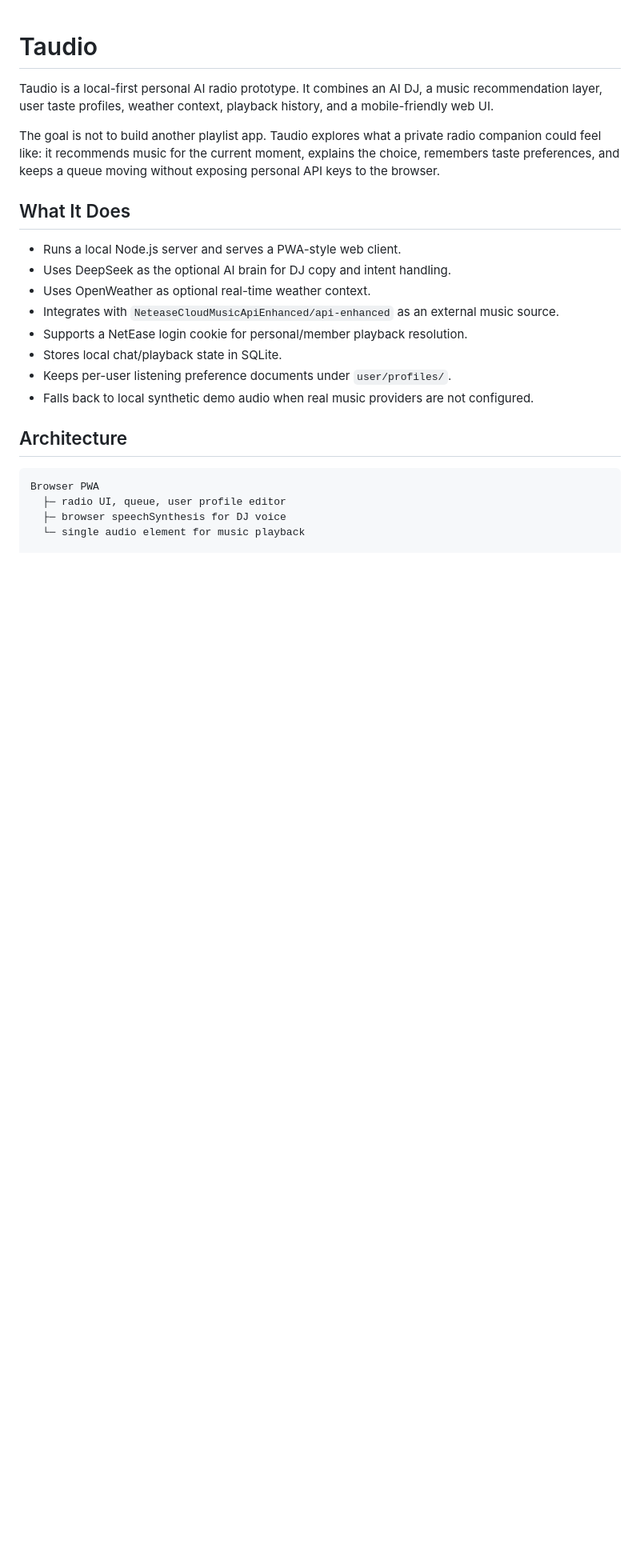
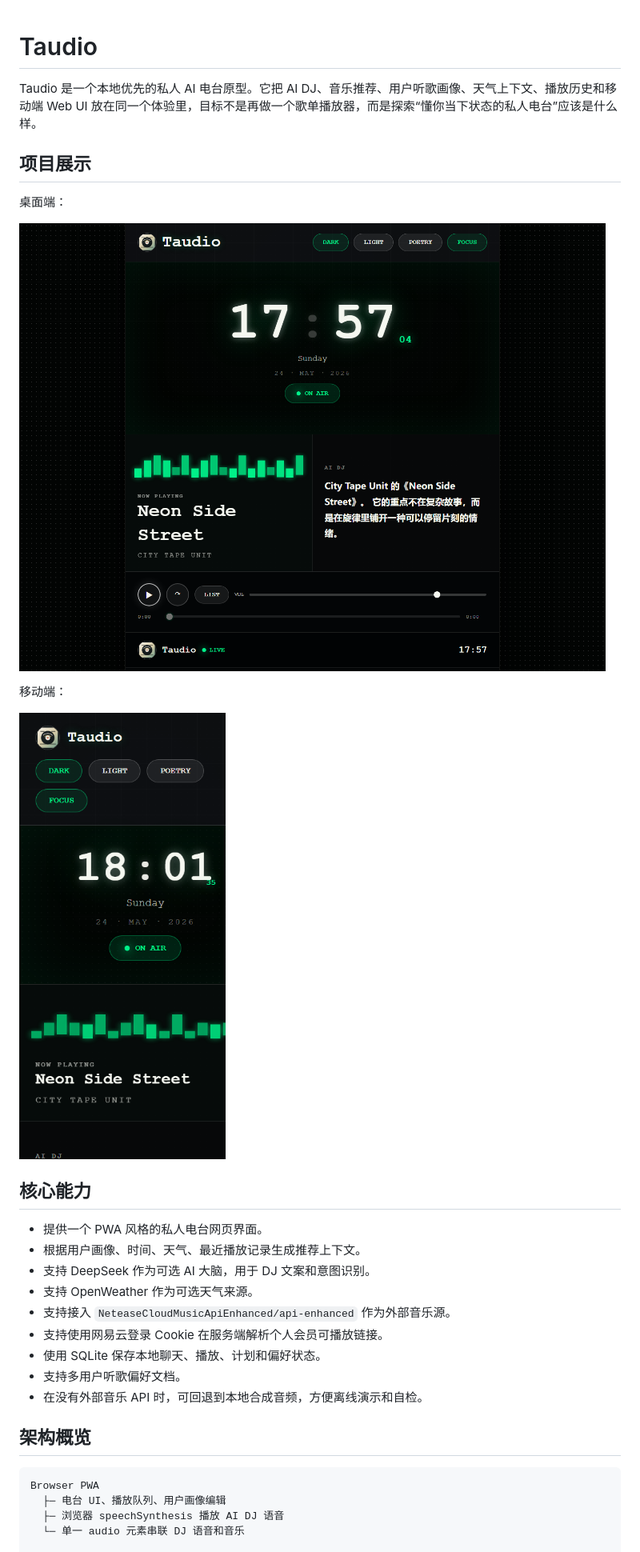
Before and after one commit to li13603167005/Taudio, a Markdown page: README.md, the part around the change printed below. Shown: that part at 80% size. GitHub-like rendering; pictures changed too: docs/images/taudio-desktop.png (added), docs/images/taudio-mobile.png (added); blank space fills up the shorter version.

Commit message:
Add Chinese README and screenshots

````diff
--- a/README.md
+++ b/README.md
@@ -1,26 +1,35 @@
 # Taudio
 
-Taudio is a local-first personal AI radio prototype. It combines an AI DJ, a music recommendation layer, user taste profiles, weather context, playback history, and a mobile-friendly web UI.
+Taudio 是一个本地优先的私人 AI 电台原型。它把 AI DJ、音乐推荐、用户听歌画像、天气上下文、播放历史和移动端 Web UI 放在同一个体验里，目标不是再做一个歌单播放器，而是探索“懂你当下状态的私人电台”应该是什么样。
 
-The goal is not to build another playlist app. Taudio explores what a private radio companion could feel like: it recommends music for the current moment, explains the choice, remembers taste preferences, and keeps a queue moving without exposing personal API keys to the browser.
+## 项目展示
 
-## What It Does
+桌面端：
 
-- Runs a local Node.js server and serves a PWA-style web client.
-- Uses DeepSeek as the optional AI brain for DJ copy and intent handling.
-- Uses OpenWeather as optional real-time weather context.
-- Integrates with `NeteaseCloudMusicApiEnhanced/api-enhanced` as an external music source.
-- Supports a NetEase login cookie for personal/member playback resolution.
-- Stores local chat/playback state in SQLite.
-- Keeps per-user listening preference documents under `user/profiles/`.
-- Falls back to local synthetic demo audio when real music providers are not configured.
+![Taudio desktop preview](docs/images/taudio-desktop.png)
 
-## Architecture
+移动端：
+
+![Taudio mobile preview](docs/images/taudio-mobile.png)
+
+## 核心能力
+
+- 提供一个 PWA 风格的私人电台网页界面。
+- 根据用户画像、时间、天气、最近播放记录生成推荐上下文。
+- 支持 DeepSeek 作为可选 AI 大脑，用于 DJ 文案和意图识别。
+- 支持 OpenWeather 作为可选天气来源。
+- 支持接入 `NeteaseCloudMusicApiEnhanced/api-enhanced` 作为外部音乐源。
+- 支持使用网易云登录 Cookie 在服务端解析个人会员可播放链接。
+- 使用 SQLite 保存本地聊天、播放、计划和偏好状态。
+- 支持多用户听歌偏好文档。
+- 在没有外部音乐 API 时，可回退到本地合成音频，方便离线演示和自检。
+
+## 架构概览
 
 ```text
 Browser PWA
-  ├─ radio UI, queue, user profile editor
-  ├─ browser speechSynthesis for DJ voice
-  └─ single audio element for music playback
+  ├─ 电台 UI、播放队列、用户画像编辑
+  ├─ 浏览器 speechSynthesis 播放 AI DJ 语音
+  └─ 单一 audio 元素串联 DJ 语音和音乐
 
 Taudio Node Server
````
Also changed, not shown: other parts of README.md (+58 -56 lines), 1 other file.
